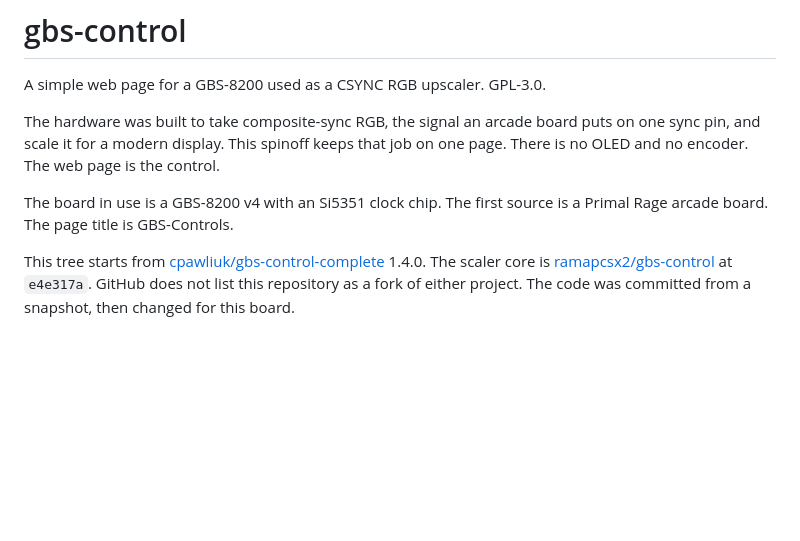
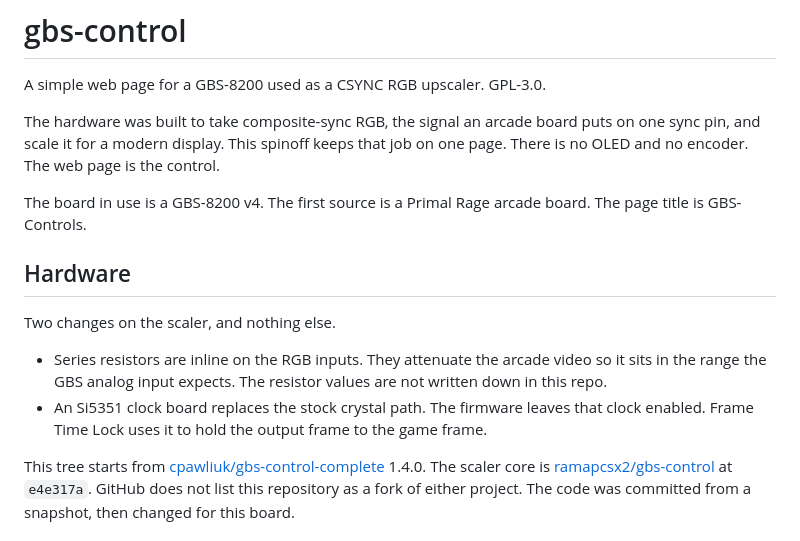
Before and after one commit to tmdrake/gbs-control, a Markdown page: README.md, the part around the change. Rendered like a GitHub page; blank space fills up the shorter version.

Commit message:
Note the two hardware changes on this scaler.
Series resistors attenuate the RGB inputs. An Si5351 clock board replaces the stock clock and stays enabled. Those are the only hardware modifications.

```diff
--- a/README.md
+++ b/README.md
@@ -4,7 +4,14 @@ A simple web page for a GBS-8200 used as a CSYNC RGB upscaler. GPL-3.0.
 
 The hardware was built to take composite-sync RGB, the signal an arcade board puts on one sync pin, and scale it for a modern display. This spinoff keeps that job on one page. There is no OLED and no encoder. The web page is the control.
 
-The board in use is a GBS-8200 v4 with an Si5351 clock chip. The first source is a Primal Rage arcade board. The page title is GBS-Controls.
+The board in use is a GBS-8200 v4. The first source is a Primal Rage arcade board. The page title is GBS-Controls.
+
+## Hardware
+
+Two changes on the scaler, and nothing else.
+
+- Series resistors are inline on the RGB inputs. They attenuate the arcade video so it sits in the range the GBS analog input expects. The resistor values are not written down in this repo.
+- An Si5351 clock board replaces the stock crystal path. The firmware leaves that clock enabled. Frame Time Lock uses it to hold the output frame to the game frame.
 
 This tree starts from [cpawliuk/gbs-control-complete](https://github.com/cpawliuk/gbs-control-complete) 1.4.0. The scaler core is [ramapcsx2/gbs-control](https://github.com/ramapcsx2/gbs-control) at `e4e317a`. GitHub does not list this repository as a fork of either project. The code was committed from a snapshot, then changed for this board.
 
```
